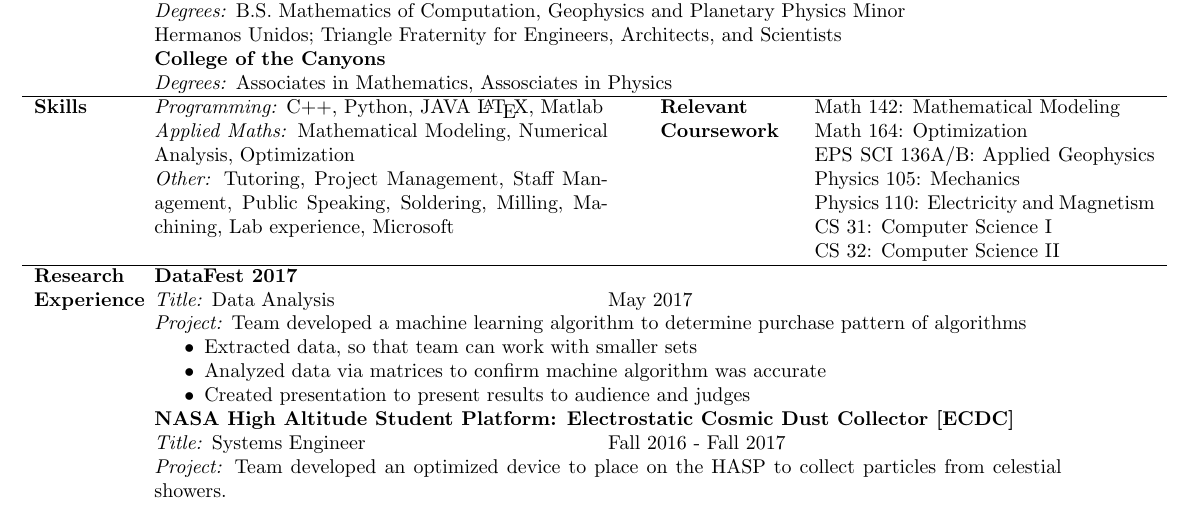
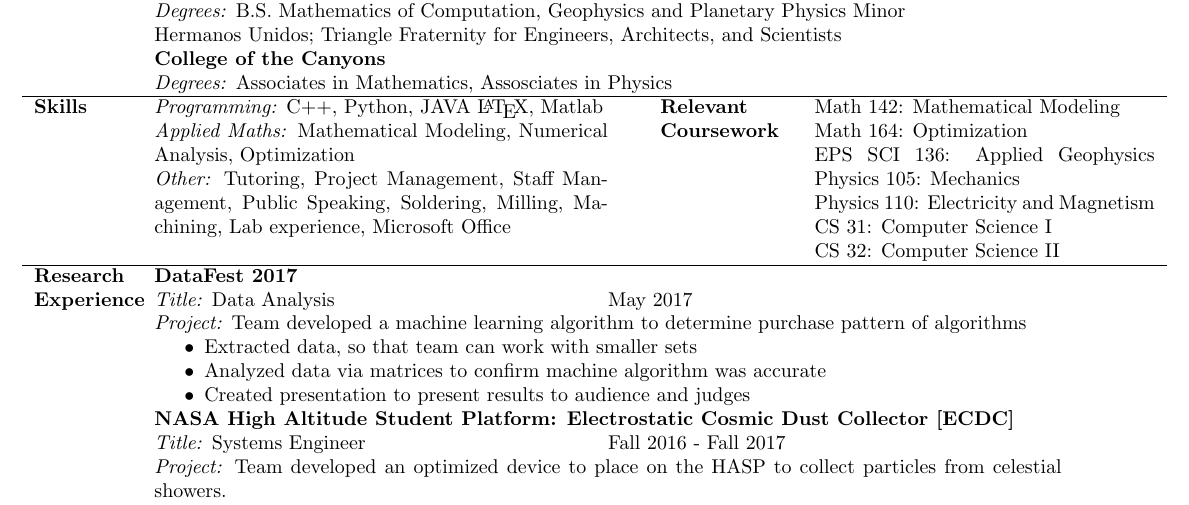
Before and after one commit to da-james/James_David_CV, a LaTeX document (main.tex): part of the page, cut so that both start at the same text. Compiled offline with pdfLaTeX.

Commit message:
update to resume

```diff
--- a/main.tex
+++ b/main.tex
@@ -33,11 +33,11 @@
         \multicolumn{1}{p{8cm}}{
         \textit{Programming:} C++, Python, JAVA \LaTeX, Matlab \newline
         \textit{Applied Maths:} Mathematical Modeling, Numerical Analysis, Optimization \newline
-        \textit{Other:} Tutoring, Project Management, Staff Management, Public Speaking, Soldering, Milling, Machining, Lab experience, Microsoft}  &
+        \textit{Other:} Tutoring, Project Management, Staff Management, Public Speaking, Soldering, Milling, Machining, Lab experience, Microsoft Office}  &
             \multicolumn{1}{p{2.3cm}}{\textbf{Relevant Coursework}} &
                 \multicolumn{1}{p{6cm}}{Math 142: Mathematical Modeling \newline
                 Math 164: Optimization \newline
-                EPS SCI 136A/B: Applied Geophysics
+                EPS SCI 136: Applied Geophysics
                 Physics 105: Mechanics \newline
                 Physics 110: Electricity and Magnetism \newline
                 CS 31: Computer Science I \newline
```
Also changed, not shown: James_David_Resume.pdf.
